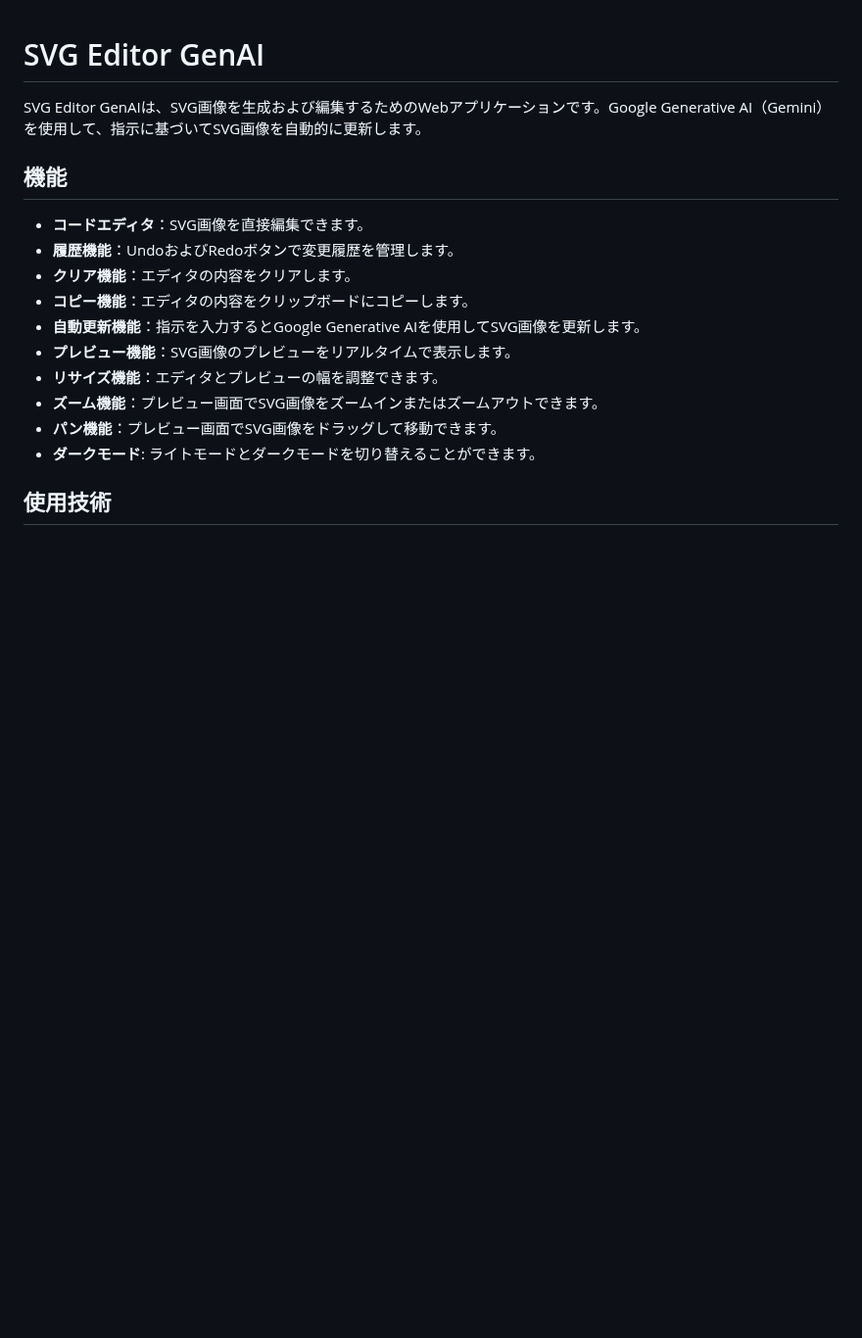
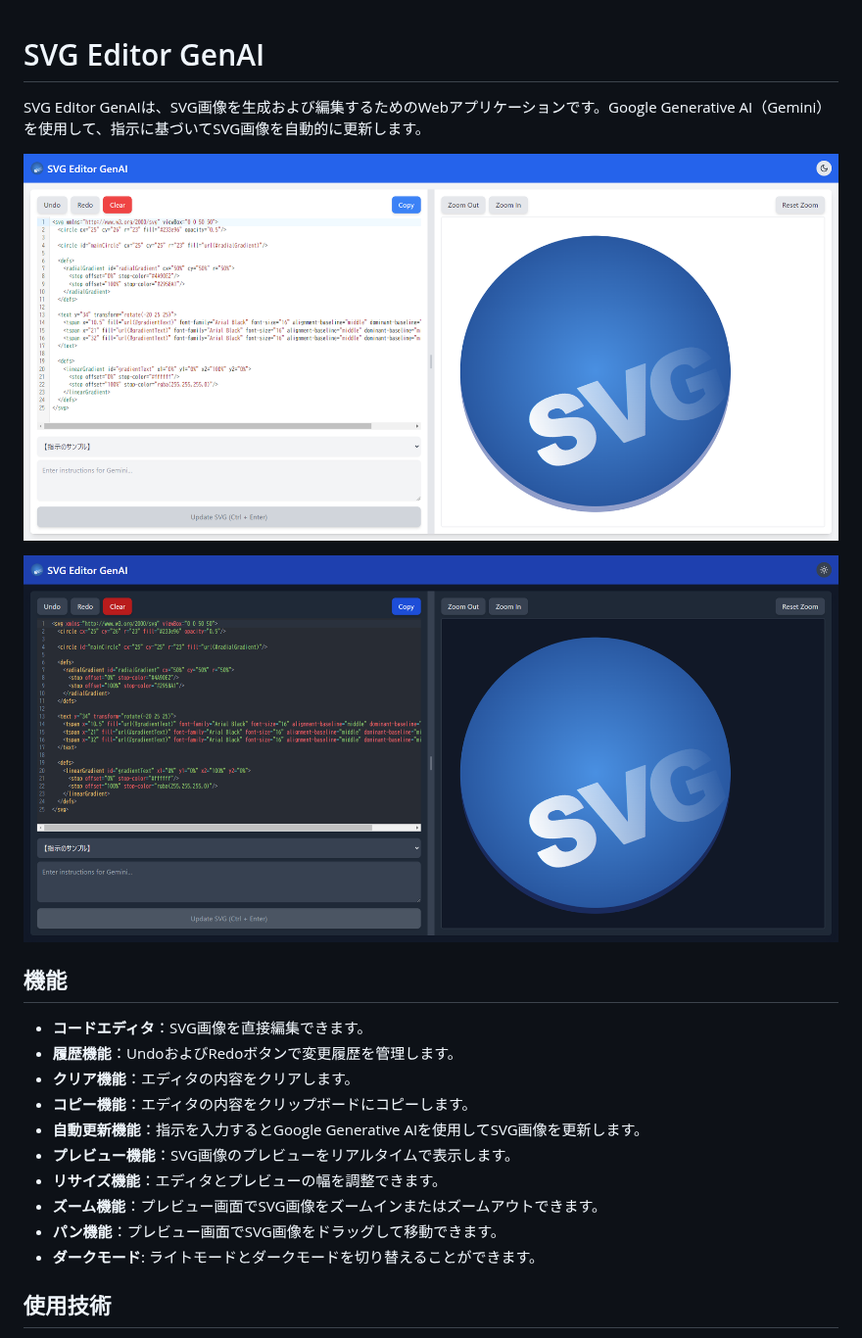
Before and after one commit to aegisfleet/svg-editor-genai, a Markdown page: README.md, the part around the change. Shown at 98% size. Rendered like a GitHub page; pictures changed too: images/capture_dark_theme.png (added), images/capture_light_theme.png (added); blank space fills up the shorter version.

```diff
--- a/README.md
+++ b/README.md
@@ -1,6 +1,10 @@
 # SVG Editor GenAI
 
 SVG Editor GenAIは、SVG画像を生成および編集するためのWebアプリケーションです。Google Generative AI（Gemini）を使用して、指示に基づいてSVG画像を自動的に更新します。
+
+![light_theme](/images/capture_light_theme.png)
+
+![dark_theme](/images/capture_dark_theme.png)
 
 ## 機能
 
```
